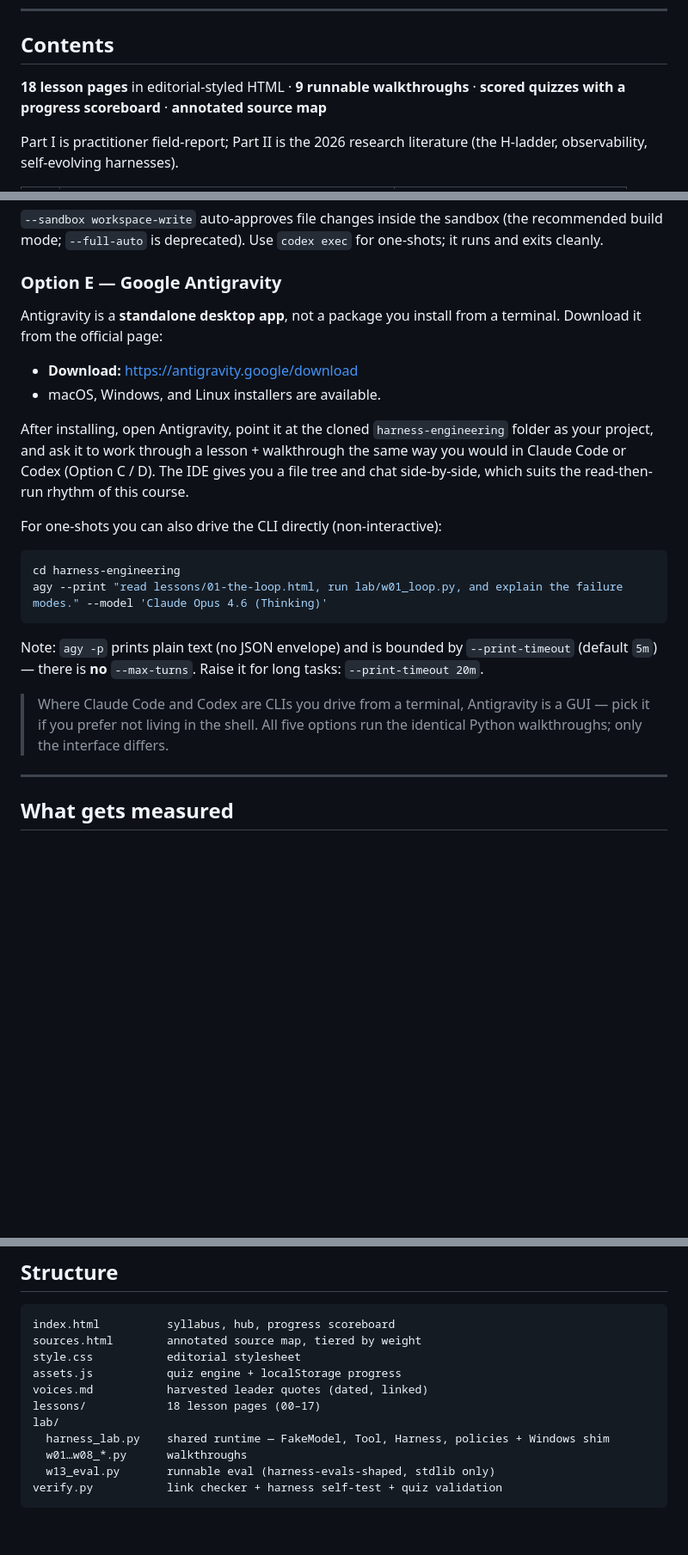
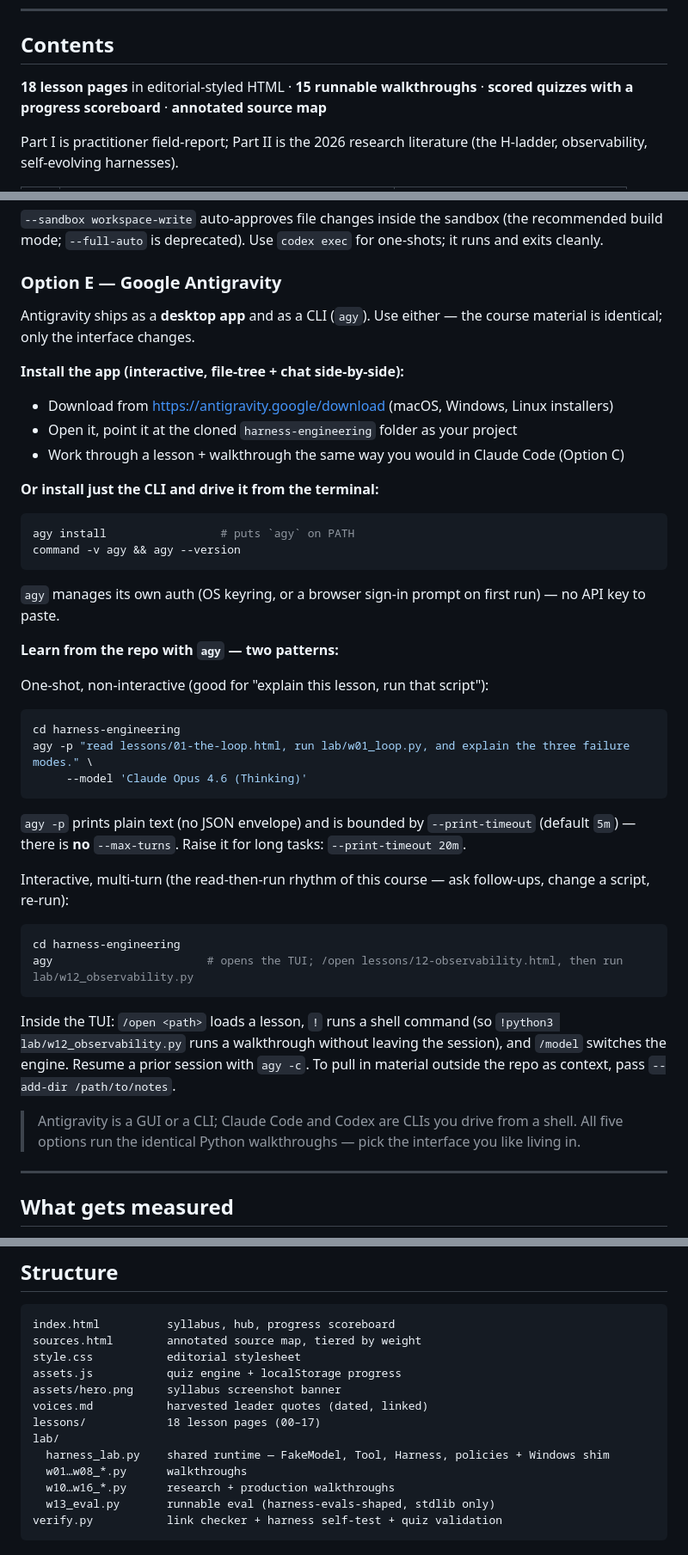
Before and after one commit to Premansh12/harness-engineering, a Markdown page: README.md, 3 parts joined by grey strips. Shown at 86% size. GitHub-like rendering; blank space fills up the shorter version.

Commit message:
README: 15 walkthroughs in table, expanded Antigravity install + learn-from-repo (agy install, -p, -c, --add-dir, TUI), no slop

````diff
--- a/README.md
+++ b/README.md
@@ -13,7 +13,7 @@ The sharpest available evidence for the size of this effect comes from Terminal
 
 ## Contents
 
-**18 lesson pages** in editorial-styled HTML · **9 runnable walkthroughs** · **scored quizzes with a progress scoreboard** · **annotated source map**
+**18 lesson pages** in editorial-styled HTML · **15 runnable walkthroughs** · **scored quizzes with a progress scoreboard** · **annotated source map**
 
 Part I is practitioner field-report; Part II is the 2026 research literature (the H-ladder, observability, self-evolving harnesses).
 
@@ -123,23 +123,45 @@ what the needle test reveals about compaction versus offload." --sandbox workspa
 
 ### Option E — Google Antigravity
 
-Antigravity is a **standalone desktop app**, not a package you install from a terminal. Download it from the official page:
+Antigravity ships as a **desktop app** and as a CLI (`agy`). Use either — the course material is identical; only the interface changes.
 
-- **Download:** https://antigravity.google/download
-- macOS, Windows, and Linux installers are available.
+**Install the app (interactive, file-tree + chat side-by-side):**
 
-After installing, open Antigravity, point it at the cloned `harness-engineering` folder as your project, and ask it to work through a lesson + walkthrough the same way you would in Claude Code or Codex (Option C / D). The IDE gives you a file tree and chat side-by-side, which suits the read-then-run rhythm of this course.
+- Download from https://antigravity.google/download (macOS, Windows, Linux installers)
+- Open it, point it at the cloned `harness-engineering` folder as your project
+- Work through a lesson + walkthrough the same way you would in Claude Code (Option C)
 
-For one-shots you can also drive the CLI directly (non-interactive):
+**Or install just the CLI and drive it from the terminal:**
+
+```bash
+agy install                 # puts `agy` on PATH
+command -v agy && agy --version
+```
+
+`agy` manages its own auth (OS keyring, or a browser sign-in prompt on first run) — no API key to paste.
+
+**Learn from the repo with `agy` — two patterns:**
+
+One-shot, non-interactive (good for "explain this lesson, run that script"):
 
 ```bash
 cd harness-engineering
-agy --print "read lessons/01-the-loop.html, run lab/w01_loop.py, and explain the failure modes." --model 'Claude Opus 4.6 (Thinking)'
+agy -p "read lessons/01-the-loop.html, run lab/w01_loop.py, and explain the three failure modes." \
+     --model 'Claude Opus 4.6 (Thinking)'
 ```
 
-Note: `agy -p` prints plain text (no JSON envelope) and is bounded by `--print-timeout` (default `5m`) — there is **no** `--max-turns`. Raise it for long tasks: `--print-timeout 20m`.
+`agy -p` prints plain text (no JSON envelope) and is bounded by `--print-timeout` (default `5m`) — there is **no** `--max-turns`. Raise it for long tasks: `--print-timeout 20m`.
 
-> Where Claude Code and Codex are CLIs you drive from a terminal, Antigravity is a GUI — pick it if you prefer not living in the shell. All five options run the identical Python walkthroughs; only the interface differs.
+Interactive, multi-turn (the read-then-run rhythm of this course — ask follow-ups, change a script, re-run):
+
+```bash
+cd harness-engineering
+agy                       # opens the TUI; /open lessons/12-observability.html, then run lab/w12_observability.py
+```
+
+Inside the TUI: `/open <path>` loads a lesson, `!` runs a shell command (so `!python3 lab/w12_observability.py` runs a walkthrough without leaving the session), and `/model` switches the engine. Resume a prior session with `agy -c`. To pull in material outside the repo as context, pass `--add-dir /path/to/notes`.
+
+> Antigravity is a GUI or a CLI; Claude Code and Codex are CLIs you drive from a shell. All five options run the identical Python walkthroughs — pick the interface you like living in.
 
 ---
 
@@ -169,11 +191,13 @@ index.html          syllabus, hub, progress scoreboard
 sources.html        annotated source map, tiered by weight
 style.css           editorial stylesheet
 assets.js           quiz engine + localStorage progress
+assets/hero.png     syllabus screenshot banner
 voices.md           harvested leader quotes (dated, linked)
 lessons/            18 lesson pages (00–17)
 lab/
   harness_lab.py    shared runtime — FakeModel, Tool, Harness, policies + Windows shim
   w01…w08_*.py      walkthroughs
+  w10…w16_*.py      research + production walkthroughs
   w13_eval.py       runnable eval (harness-evals-shaped, stdlib only)
 verify.py           link checker + harness self-test + quiz validation
 ```
````
Also changed, not shown: other parts of README.md (+10 -10 lines).
